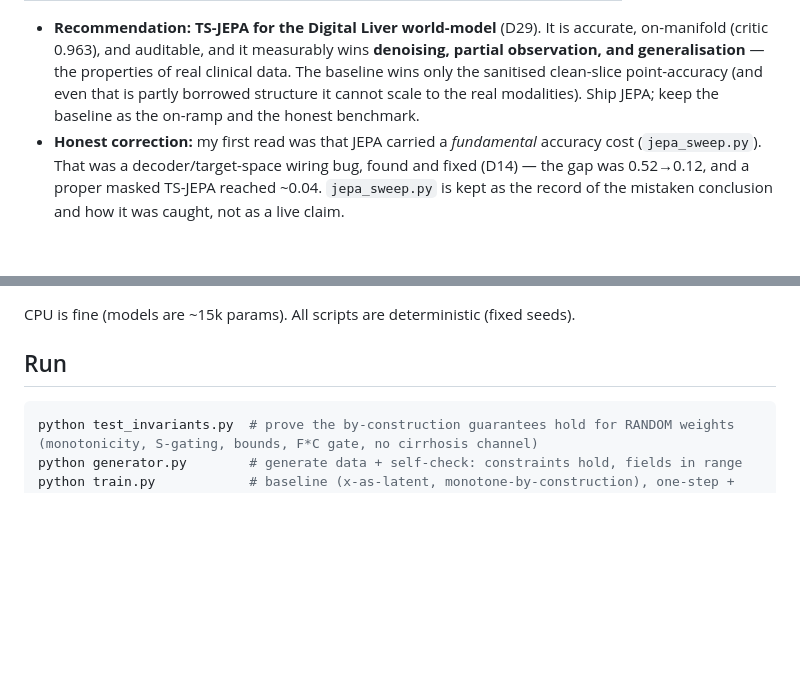
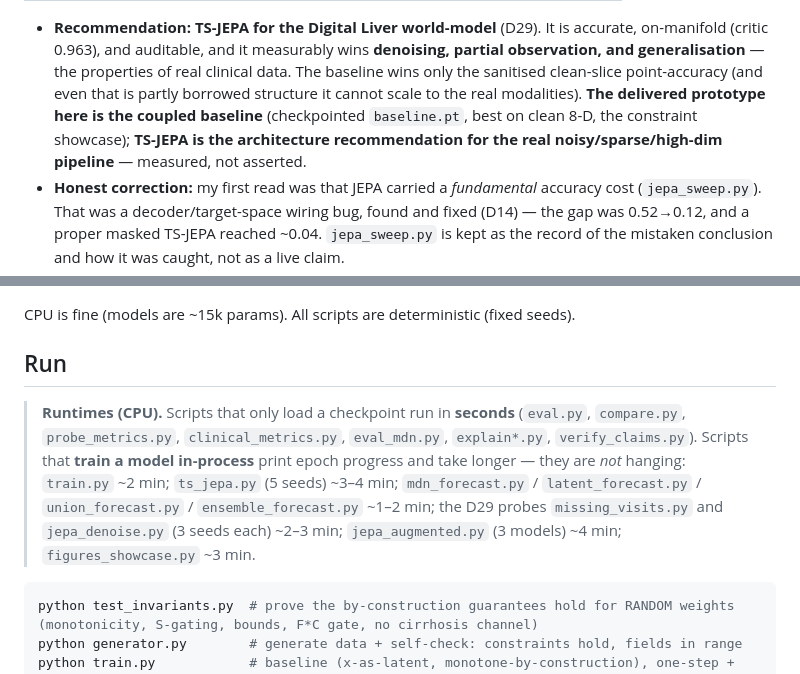
Before and after one commit to adhikari-pratik/digital_liver, a Markdown page: README.md, 2 parts joined by grey strips. Rendered like a GitHub page; blank space fills up the shorter version.

````diff
--- a/README.md
+++ b/README.md
@@ -32,7 +32,9 @@ the three axes that define it** (baseline vs TS-JEPA, ratchet MAE; multi-seed ga
   (critic 0.963), and auditable, and it measurably wins **denoising, partial observation, and
   generalisation** — the properties of real clinical data. The baseline wins only the sanitised
   clean-slice point-accuracy (and even that is partly borrowed structure it cannot scale to the real
-  modalities). Ship JEPA; keep the baseline as the on-ramp and the honest benchmark.
+  modalities). **The delivered prototype here is the coupled baseline** (checkpointed `baseline.pt`, best
+  on clean 8-D, the constraint showcase); **TS-JEPA is the architecture recommendation for the real
+  noisy/sparse/high-dim pipeline** — measured, not asserted.
 - **Honest correction:** my first read was that JEPA carried a *fundamental* accuracy cost
   (`jepa_sweep.py`). That was a decoder/target-space wiring bug, found and fixed (D14) — the gap was
   0.52→0.12, and a proper masked TS-JEPA reached ~0.04. `jepa_sweep.py` is kept as the record of the
@@ -47,6 +49,14 @@ pip install torch numpy matplotlib
 CPU is fine (models are ~15k params). All scripts are deterministic (fixed seeds).
 
 ## Run
+
+> **Runtimes (CPU).** Scripts that only load a checkpoint run in **seconds** (`eval.py`, `compare.py`,
+> `probe_metrics.py`, `clinical_metrics.py`, `eval_mdn.py`, `explain*.py`, `verify_claims.py`). Scripts
+> that **train a model in-process** print epoch progress and take longer — they are *not* hanging:
+> `train.py` ~2 min; `ts_jepa.py` (5 seeds) ~3–4 min; `mdn_forecast.py` / `latent_forecast.py` /
+> `union_forecast.py` / `ensemble_forecast.py` ~1–2 min; the D29 probes `missing_visits.py` and
+> `jepa_denoise.py` (3 seeds each) ~2–3 min; `jepa_augmented.py` (3 models) ~4 min; `figures_showcase.py`
+> ~3 min.
 
 ```bash
 python test_invariants.py  # prove the by-construction guarantees hold for RANDOM weights (monotonicity, S-gating, bounds, F*C gate, no cirrhosis channel)
````
Also changed, not shown: memo.md (+15 -10 lines).
